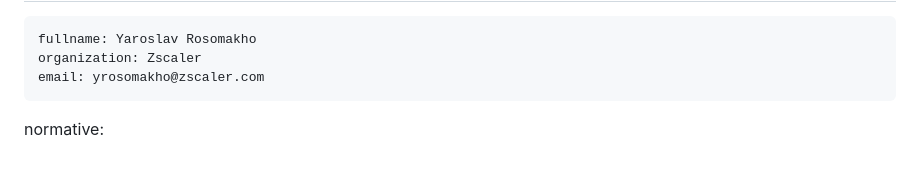
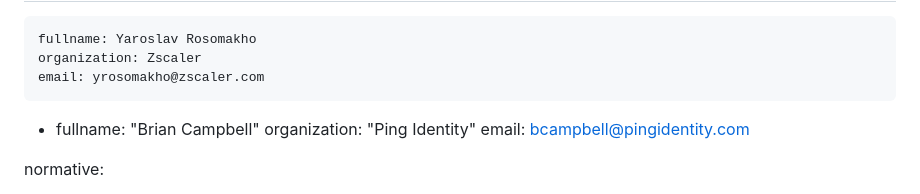
Before and after one commit to yaroslavros/oauth-txn-challenge, a Markdown page: draft-rosomakho-oauth-txn-challenge.md, the part around the change. Drawn GitHub-style; blank space fills up the shorter version.

Commit message:
add Brian Campbell in a merge conflict waiting to happen

```diff
--- a/draft-rosomakho-oauth-txn-challenge.md
+++ b/draft-rosomakho-oauth-txn-challenge.md
@@ -28,6 +28,10 @@ author:
     fullname: Yaroslav Rosomakho
     organization: Zscaler
     email: yrosomakho@zscaler.com
+ -
+    fullname: "Brian Campbell"
+    organization: "Ping Identity"
+    email: bcampbell@pingidentity.com
 
 normative:
 
```
